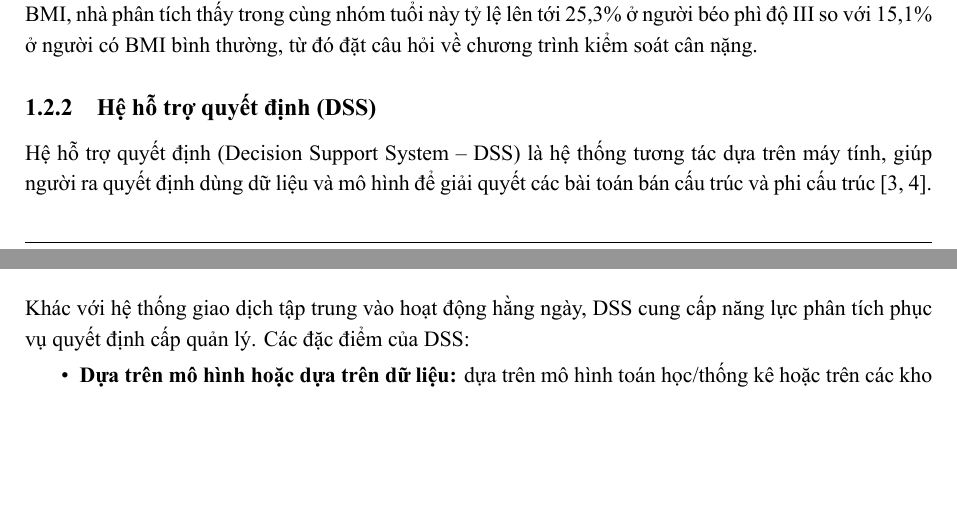
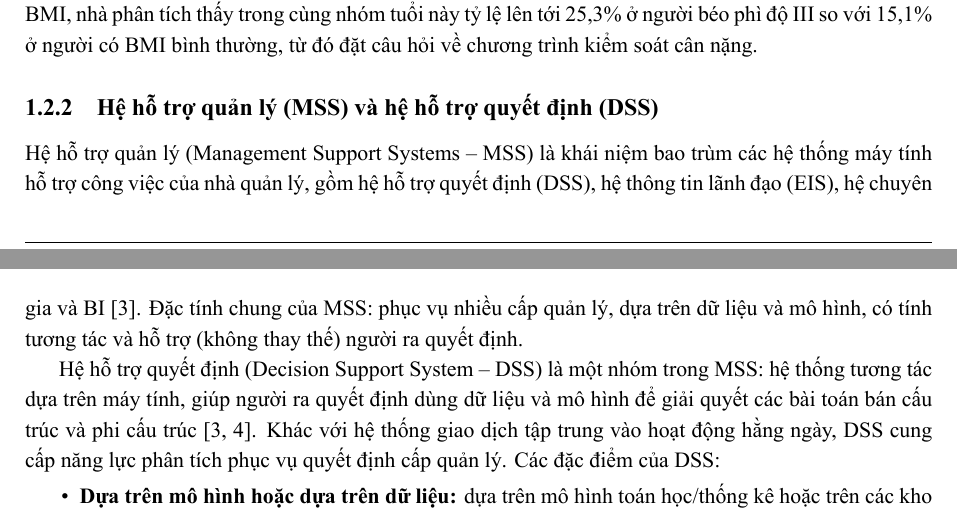
Before and after one commit to SonTrinh235/BTL_DWH, a LaTeX document (report/main.tex, which reads report/chapters/01_gioi_thieu.tex): two parts of pages 6 and 7 of 37, joined at a grey line, cut so that both start at the same text, the shorter picture padded with empty space. The pictures show the PDF file report/BaoCao_CO4031.pdf that the author committed with the source.

Commit message:
Update 01.Introduction

```diff
--- a/report/chapters/01_gioi_thieu.tex
+++ b/report/chapters/01_gioi_thieu.tex
@@ -19,8 +19,10 @@ Business Intelligence là tập hợp công nghệ, quy trình và chiến lư
 \end{itemize}
 \emph{Ví dụ:} một dashboard BI theo dõi tỷ lệ mắc CVD theo nhóm tuổi cho thấy nhóm 60--69 tuổi có tỷ lệ 17,1\%, cao hơn rõ so với mức trung bình toàn bộ mẫu là 11,7\%. Khoan sâu (drill-down) theo phân loại BMI, nhà phân tích thấy trong cùng nhóm tuổi này tỷ lệ lên tới 25,3\% ở người béo phì độ III so với 15,1\% ở người có BMI bình thường, từ đó đặt câu hỏi về chương trình kiểm soát cân nặng.
 
-\subsection{Hệ hỗ trợ quyết định (DSS)}
-Hệ hỗ trợ quyết định (Decision Support System -- DSS) là hệ thống tương tác dựa trên máy tính, giúp người ra quyết định dùng dữ liệu và mô hình để giải quyết các bài toán bán cấu trúc và phi cấu trúc \cite{turban2005,sharda2020}. Khác với hệ thống giao dịch tập trung vào hoạt động hằng ngày, DSS cung cấp năng lực phân tích phục vụ quyết định cấp quản lý. Các đặc điểm của DSS:
+\subsection{Hệ hỗ trợ quản lý (MSS) và hệ hỗ trợ quyết định (DSS)}
+Hệ hỗ trợ quản lý (Management Support Systems -- MSS) là khái niệm bao trùm các hệ thống máy tính hỗ trợ công việc của nhà quản lý, gồm hệ hỗ trợ quyết định (DSS), hệ thông tin lãnh đạo (EIS), hệ chuyên gia và BI \cite{turban2005}. Đặc tính chung của MSS: phục vụ nhiều cấp quản lý, dựa trên dữ liệu và mô hình, có tính tương tác và hỗ trợ (không thay thế) người ra quyết định.
+
+Hệ hỗ trợ quyết định (Decision Support System -- DSS) là một nhóm trong MSS: hệ thống tương tác dựa trên máy tính, giúp người ra quyết định dùng dữ liệu và mô hình để giải quyết các bài toán bán cấu trúc và phi cấu trúc \cite{turban2005,sharda2020}. Khác với hệ thống giao dịch tập trung vào hoạt động hằng ngày, DSS cung cấp năng lực phân tích phục vụ quyết định cấp quản lý. Các đặc điểm của DSS:
 \begin{itemize}
 \item \textbf{Dựa trên mô hình hoặc dựa trên dữ liệu:} dựa trên mô hình toán học/thống kê hoặc trên các kho dữ liệu lớn.
 \item \textbf{Tương tác và linh hoạt:} người dùng truy vấn, lọc, điều chỉnh tham số để khám phá các kịch bản.
```
Also changed, not shown: report/BaoCao_CO4031.pdf.
